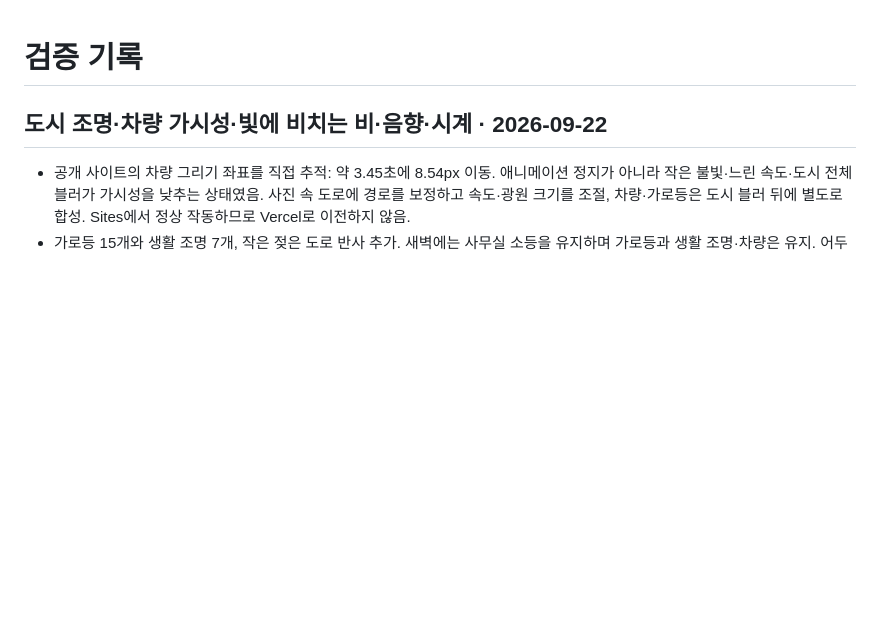
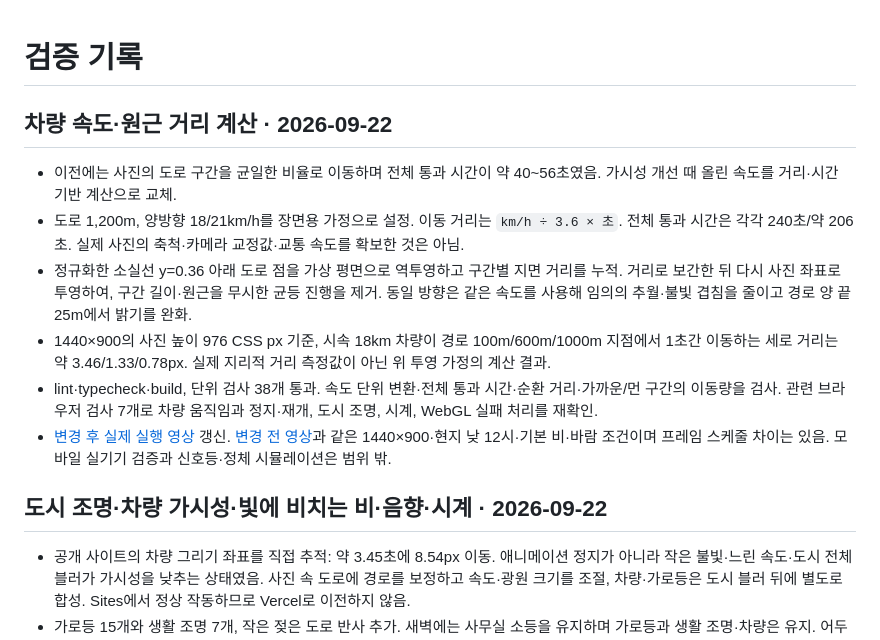
Before and after one commit to okorion/rain-window, a Markdown page: docs/verification.md, the part around the change. Rendered like a GitHub page; blank space fills up the shorter version.

```diff
--- a/docs/verification.md
+++ b/docs/verification.md
@@ -1,4 +1,13 @@
 # 검증 기록
+
+## 차량 속도·원근 거리 계산 · 2026-09-22
+
+- 이전에는 사진의 도로 구간을 균일한 비율로 이동하며 전체 통과 시간이 약 40~56초였음. 가시성 개선 때 올린 속도를 거리·시간 기반 계산으로 교체.
+- 도로 1,200m, 양방향 18/21km/h를 장면용 가정으로 설정. 이동 거리는 `km/h ÷ 3.6 × 초`. 전체 통과 시간은 각각 240초/약 206초. 실제 사진의 축척·카메라 교정값·교통 속도를 확보한 것은 아님.
+- 정규화한 소실선 y=0.36 아래 도로 점을 가상 평면으로 역투영하고 구간별 지면 거리를 누적. 거리로 보간한 뒤 다시 사진 좌표로 투영하여, 구간 길이·원근을 무시한 균등 진행을 제거. 동일 방향은 같은 속도를 사용해 임의의 추월·불빛 겹침을 줄이고 경로 양 끝 25m에서 밝기를 완화.
+- 1440×900의 사진 높이 976 CSS px 기준, 시속 18km 차량이 경로 100m/600m/1000m 지점에서 1초간 이동하는 세로 거리는 약 3.46/1.33/0.78px. 실제 지리적 거리 측정값이 아닌 위 투영 가정의 계산 결과.
+- lint·typecheck·build, 단위 검사 38개 통과. 속도 단위 변환·전체 통과 시간·순환 거리·가까운/먼 구간의 이동량을 검사. 관련 브라우저 검사 7개로 차량 움직임과 정지·재개, 도시 조명, 시계, WebGL 실패 처리를 재확인.
+- [변경 후 실제 실행 영상](screenshots/rain-motion.webm) 갱신. [변경 전 영상](https://github.com/okorion/rain-window/blob/084d89793f752a7cd544b5f0e6c3198cd82ded69/docs/screenshots/rain-motion.webm)과 같은 1440×900·현지 낮 12시·기본 비·바람 조건이며 프레임 스케줄 차이는 있음. 모바일 실기기 검증과 신호등·정체 시뮬레이션은 범위 밖.
 
 ## 도시 조명·차량 가시성·빛에 비치는 비·음향·시계 · 2026-09-22
 
```
Also changed, not shown: README.md (+3 -1 lines), docs/screenshots/city-late-night.png, docs/screenshots/streetlights-0300.png, 5 other files.
